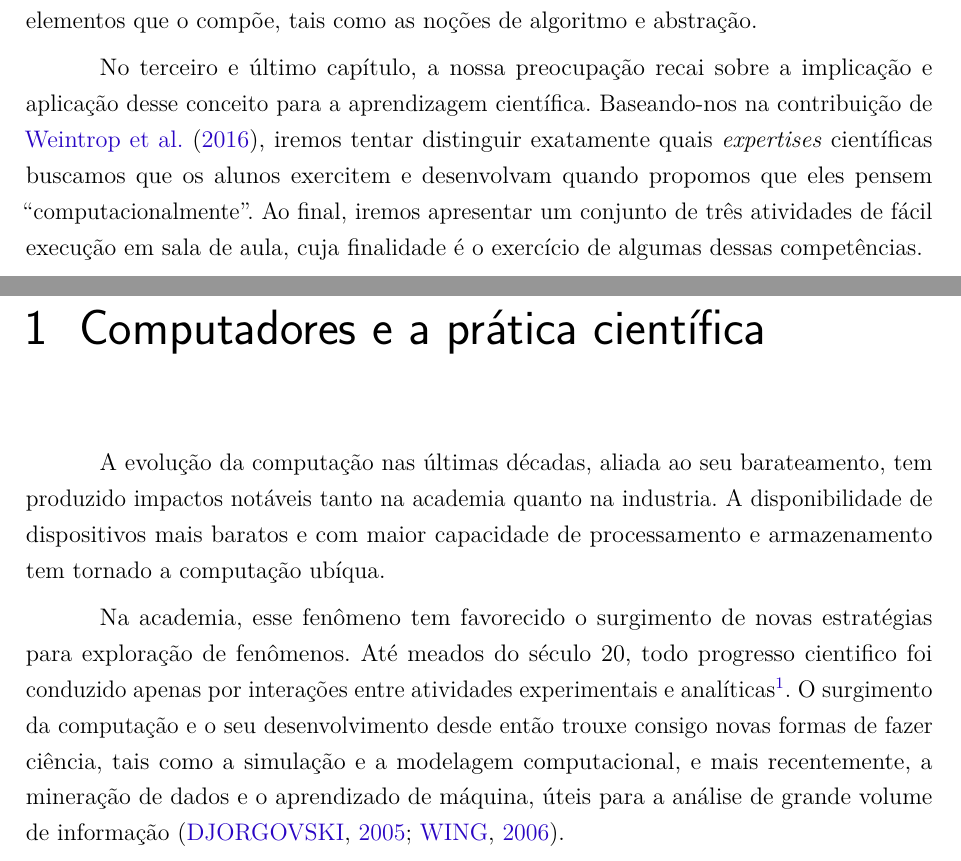
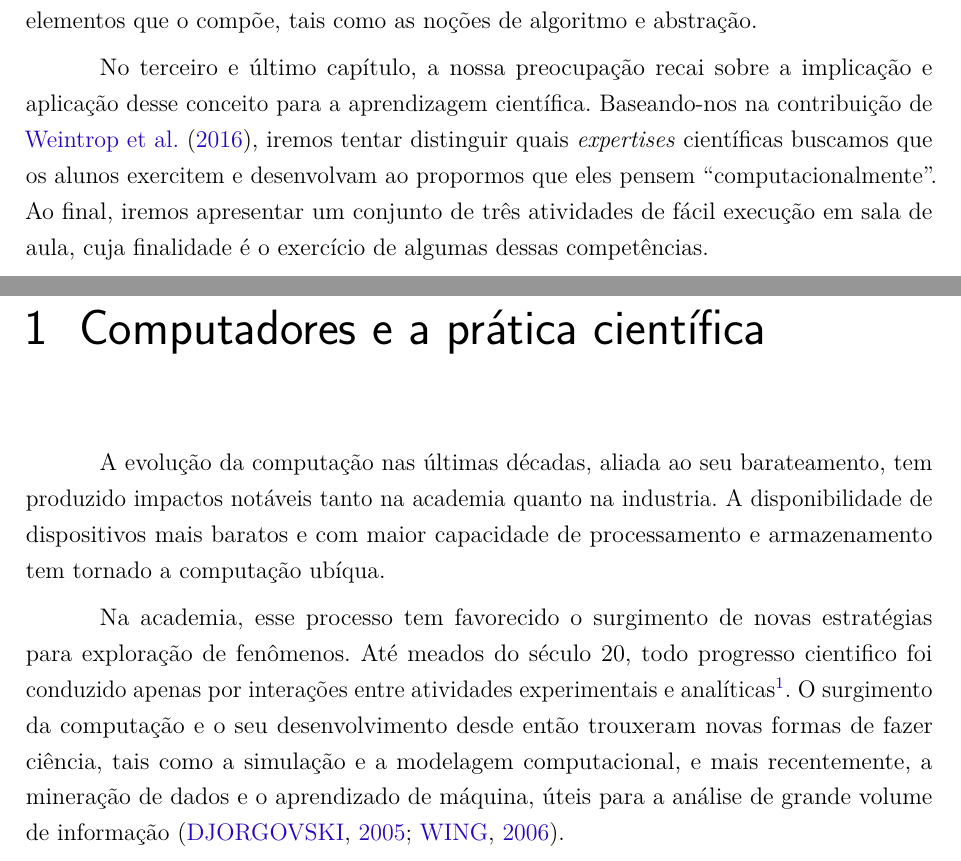
Before and after one commit to helloncanella/monografia, a LaTeX thesis (latex/principal.tex, which reads latex/elementos-textuais/computadores-e-a-pratica-cientifica.tex, latex/elementos-textuais/introducao.tex): two parts of pages 4 and 5 of 57, joined at a grey line, cut so that both start at the same text. Compiled offline with pdfLaTeX.

Commit message:
pequenas mudanças

```diff
--- a/latex/elementos-textuais/computadores-e-a-pratica-cientifica.tex
+++ b/latex/elementos-textuais/computadores-e-a-pratica-cientifica.tex
@@ -10,8 +10,8 @@ A evolução da computação nas últimas décadas, aliada ao seu barateamento,
 
 % **Enriquecimento das formas de exploração de fenômenos.**
 
-Na academia, esse fenômeno tem favorecido o surgimento de novas estratégias para exploração de fenômenos. Até meados do século 20, todo progresso cientifico foi conduzido apenas por interações entre atividades experimentais e analíticas\footnote{
-Em sentido mais amplo, quando mencionamos `atividade analítica' estamos nos referindo à utilização de aparato matemático para resolução teórica de problemas. Ao mesmo tempo, o termo análise também pode fazer referência ao emprego da análise matemática, ramo da matemática que lida com conceitos do cálculo diferencial, tais como diferenciação, integração, e séries infinitas.}. O surgimento da computação e o seu desenvolvimento desde então trouxe consigo novas formas de fazer ciência, tais como a simulação e a modelagem computacional, e mais recentemente, a mineração de dados e o aprendizado de máquina, úteis para a análise de grande volume de informação \cite{Djorgovski2005, wing2006}. %TODO (cite weintrop, and wing)
+Na academia, esse processo tem favorecido o surgimento de novas estratégias para exploração de fenômenos. Até meados do século 20, todo progresso cientifico foi conduzido apenas por interações entre atividades experimentais e analíticas\footnote{
+Em sentido mais amplo, quando mencionamos `atividade analítica' estamos nos referindo à utilização de aparato matemático para resolução teórica de problemas. Ao mesmo tempo, o termo análise também pode fazer referência ao emprego da análise matemática, ramo da matemática que lida com conceitos do cálculo diferencial, tais como diferenciação, integração, e séries infinitas.}. O surgimento da computação e o seu desenvolvimento desde então trouxeram novas formas de fazer ciência, tais como a simulação e a modelagem computacional, e mais recentemente, a mineração de dados e o aprendizado de máquina, úteis para a análise de grande volume de informação \cite{Djorgovski2005, wing2006}. %TODO (cite weintrop, and wing)
 
 
 O uso de simulações numéricas, por exemplo, se justifica ao permitir que um grande número de fenômenos muito complexos sejam analiticamente tratáveis. Em muitos casos essa é única forma de exploração possível. Mesmo na mecânica newtoniana mais simples, é possível resolver  exatamente, apenas, o problema de dois corpos. Para $N\geq3$, soluções numéricas são necessárias. Da astronomia podemos retirar alguns exemplos, como a formação de estrelas e galáxias e explosão estrelares -- de modo geral, qualquer evento envolvendo turbulência  \cite[]{Djorgovski2005}. %weintrop
--- a/latex/elementos-textuais/introducao.tex
+++ b/latex/elementos-textuais/introducao.tex
@@ -43,7 +43,7 @@ O desenvolvimento do tema nesse trabalho passará por três etapas. Na primeira
 
 No capítulo seguinte iremos trabalhar com o conceito de pensamento computacional propriamente dito, desdobrando a definição dada a ele pela literatura, bem como a dos elementos que o compõe, tais como as noções de algoritmo e abstração.
 
-No terceiro e último capítulo, a nossa preocupação recai sobre a implicação e aplicação desse conceito para a aprendizagem científica. Baseando-nos na contribuição de \citeonline{Weintrop2016}, iremos tentar distinguir exatamente quais \textit{expertises} científicas buscamos que os alunos exercitem e desenvolvam quando propomos que eles pensem ``computacionalmente''. Ao final, iremos apresentar um conjunto de três atividades de fácil execução em sala de aula, cuja finalidade é o exercício de algumas dessas competências.
+No terceiro e último capítulo, a nossa preocupação recai sobre a implicação e aplicação desse conceito para a aprendizagem científica. Baseando-nos na contribuição de \citeonline{Weintrop2016}, iremos tentar distinguir quais \textit{expertises} científicas buscamos que os alunos exercitem e desenvolvam ao propormos que eles pensem ``computacionalmente''. Ao final, iremos apresentar um conjunto de três atividades de fácil execução em sala de aula, cuja finalidade é o exercício de algumas dessas competências.
 
 
 
```
Also changed, not shown: latex/elementos-textuais/pensamento-computacional.tex (+1 -1 lines), latex/elementos-textuais/introducao.tex (2 more changed lines), 7 other files.
